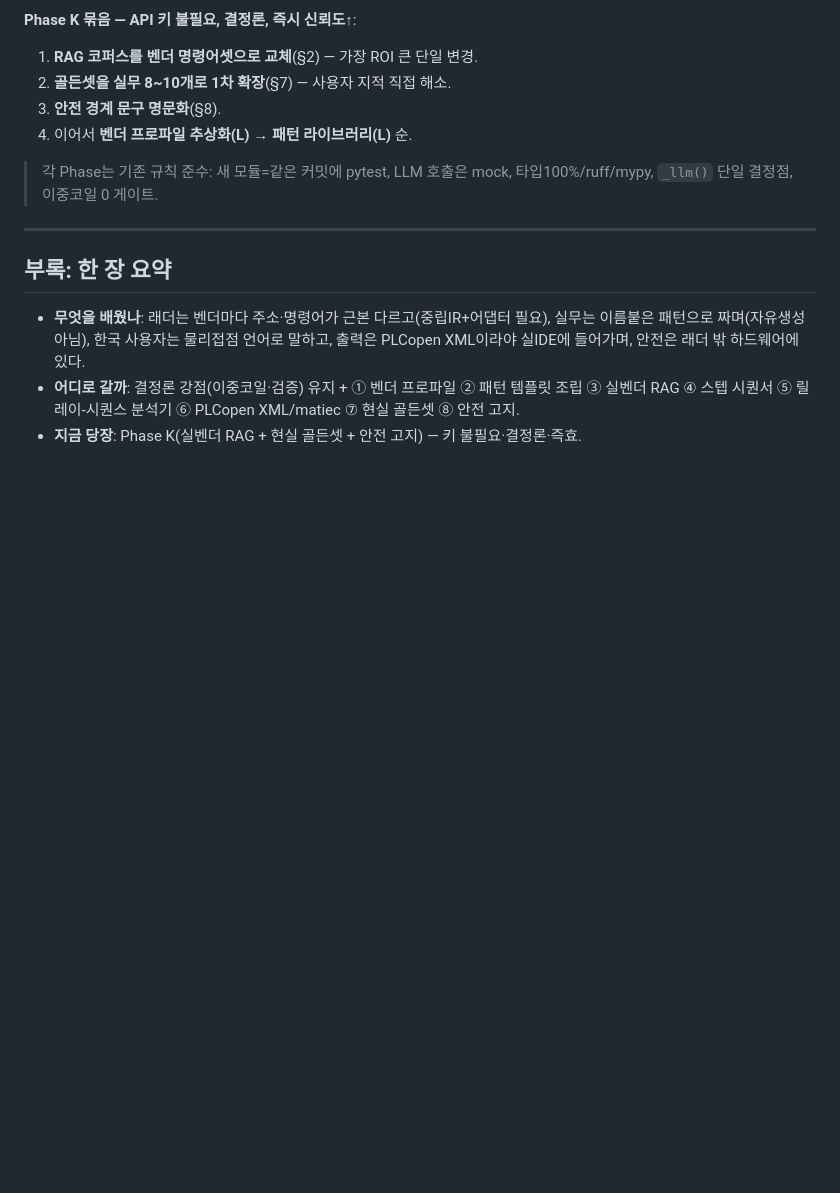
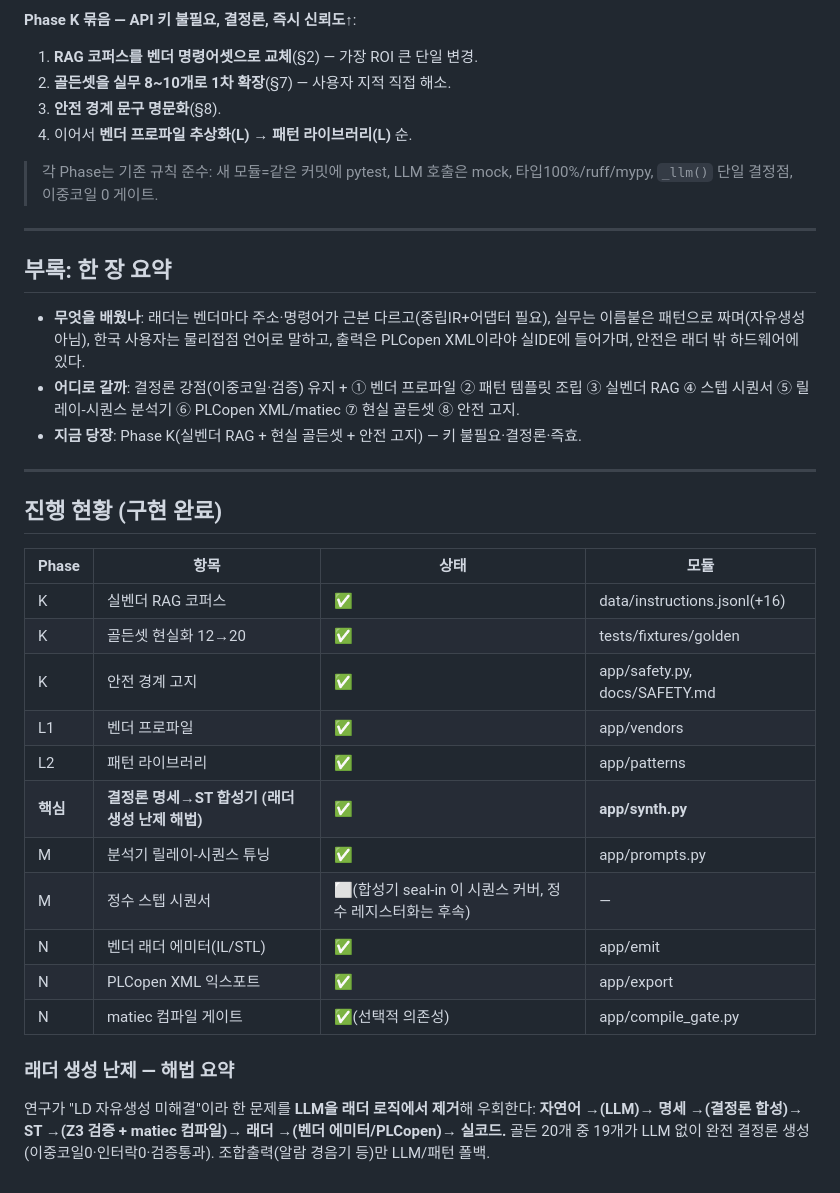
Before and after one commit to BAESY2/Ld, a Markdown page: docs/research/design-direction.md, the part around the change. GitHub-like rendering; blank space fills up the shorter version.

Commit message:
docs: mark roadmap progress (Phase K/L/M/N done, synthesizer = solution)

```diff
--- a/docs/research/design-direction.md
+++ b/docs/research/design-direction.md
@@ -150,3 +150,26 @@ class VendorProfile(Protocol):
 - **무엇을 배웠나**: 래더는 벤더마다 주소·명령어가 근본 다르고(중립IR+어댑터 필요), 실무는 이름붙은 패턴으로 짜며(자유생성 아님), 한국 사용자는 물리접점 언어로 말하고, 출력은 PLCopen XML이라야 실IDE에 들어가며, 안전은 래더 밖 하드웨어에 있다.
 - **어디로 갈까**: 결정론 강점(이중코일·검증) 유지 + ① 벤더 프로파일 ② 패턴 템플릿 조립 ③ 실벤더 RAG ④ 스텝 시퀀서 ⑤ 릴레이-시퀀스 분석기 ⑥ PLCopen XML/matiec ⑦ 현실 골든셋 ⑧ 안전 고지.
 - **지금 당장**: Phase K(실벤더 RAG + 현실 골든셋 + 안전 고지) — 키 불필요·결정론·즉효.
+
+---
+
+## 진행 현황 (구현 완료)
+
+| Phase | 항목 | 상태 | 모듈 |
+|---|---|---|---|
+| K | 실벤더 RAG 코퍼스 | ✅ | data/instructions.jsonl(+16) |
+| K | 골든셋 현실화 12→20 | ✅ | tests/fixtures/golden |
+| K | 안전 경계 고지 | ✅ | app/safety.py, docs/SAFETY.md |
+| L1 | 벤더 프로파일 | ✅ | app/vendors |
+| L2 | 패턴 라이브러리 | ✅ | app/patterns |
+| **핵심** | **결정론 명세→ST 합성기 (래더 생성 난제 해법)** | ✅ | **app/synth.py** |
+| M | 분석기 릴레이-시퀀스 튜닝 | ✅ | app/prompts.py |
+| M | 정수 스텝 시퀀서 | ⬜(합성기 seal-in 이 시퀀스 커버, 정수 레지스터화는 후속) | — |
+| N | 벤더 래더 에미터(IL/STL) | ✅ | app/emit |
+| N | PLCopen XML 익스포트 | ✅ | app/export |
+| N | matiec 컴파일 게이트 | ✅(선택적 의존성) | app/compile_gate.py |
+
+### 래더 생성 난제 — 해법 요약
+연구가 "LD 자유생성 미해결"이라 한 문제를 **LLM을 래더 로직에서 제거**해 우회한다:
+**자연어 →(LLM)→ 명세 →(결정론 합성)→ ST →(Z3 검증 + matiec 컴파일)→ 래더 →(벤더 에미터/PLCopen)→ 실코드.**
+골든 20개 중 19개가 LLM 없이 완전 결정론 생성(이중코일0·인터락0·검증통과). 조합출력(알람 경음기 등)만 LLM/패턴 폴백.
```
